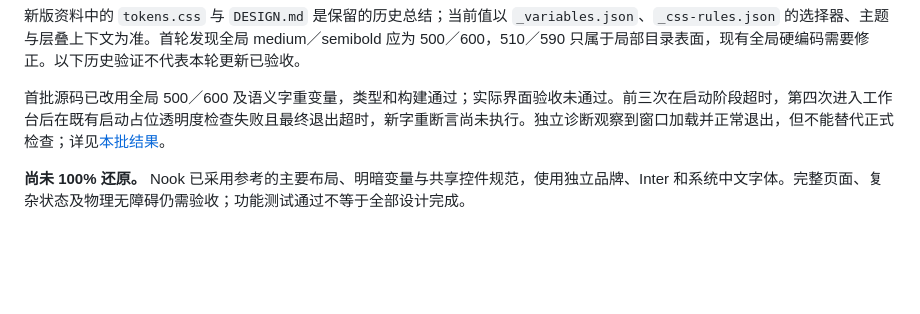
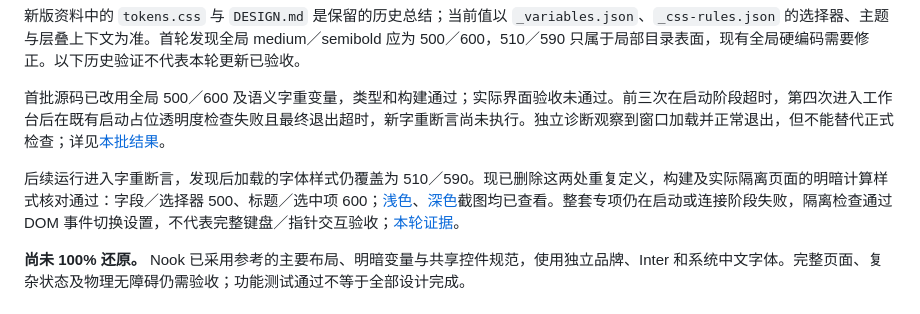
Before and after one commit to Moresyl/nook, a Markdown page: docs/DESIGN-ALIGNMENT.md, the part around the change. Drawn GitHub-style; blank space fills up the shorter version.

Commit message:
fix: remove stale typography overrides and record runtime evidence

```diff
--- a/docs/DESIGN-ALIGNMENT.md
+++ b/docs/DESIGN-ALIGNMENT.md
@@ -5,6 +5,8 @@
 新版资料中的 `tokens.css` 与 `DESIGN.md` 是保留的历史总结；当前值以 `_variables.json`、`_css-rules.json` 的选择器、主题与层叠上下文为准。首轮发现全局 medium／semibold 应为 500／600，510／590 只属于局部目录表面，现有全局硬编码需要修正。以下历史验证不代表本轮更新已验收。
 
 首批源码已改用全局 500／600 及语义字重变量，类型和构建通过；实际界面验收未通过。前三次在启动阶段超时，第四次进入工作台后在既有启动占位透明度检查失败且最终退出超时，新字重断言尚未执行。独立诊断观察到窗口加载并正常退出，但不能替代正式检查；详见[本批结果](../verification/current-design-weights-result.json)。
+
+后续运行进入字重断言，发现后加载的字体样式仍覆盖为 510／590。现已删除这两处重复定义，构建及实际隔离页面的明暗计算样式核对通过：字段／选择器 500、标题／选中项 600；[浅色](images/current-typography-light.png)、[深色](images/current-typography-dark.png)截图均已查看。整套专项仍在启动或连接阶段失败，隔离检查通过 DOM 事件切换设置，不代表完整键盘／指针交互验收；[本轮证据](../verification/weight-cascade-result.json)。
 
 **尚未 100% 还原。** Nook 已采用参考的主要布局、明暗变量与共享控件规范，使用独立品牌、Inter 和系统中文字体。完整页面、复杂状态及物理无障碍仍需验收；功能测试通过不等于全部设计完成。
 
```
Also changed, not shown: docs/RELEASE.md (+2 -0 lines), docs/images/current-typography-dark.png (added), docs/images/current-typography-light.png (added), 4 other files.
